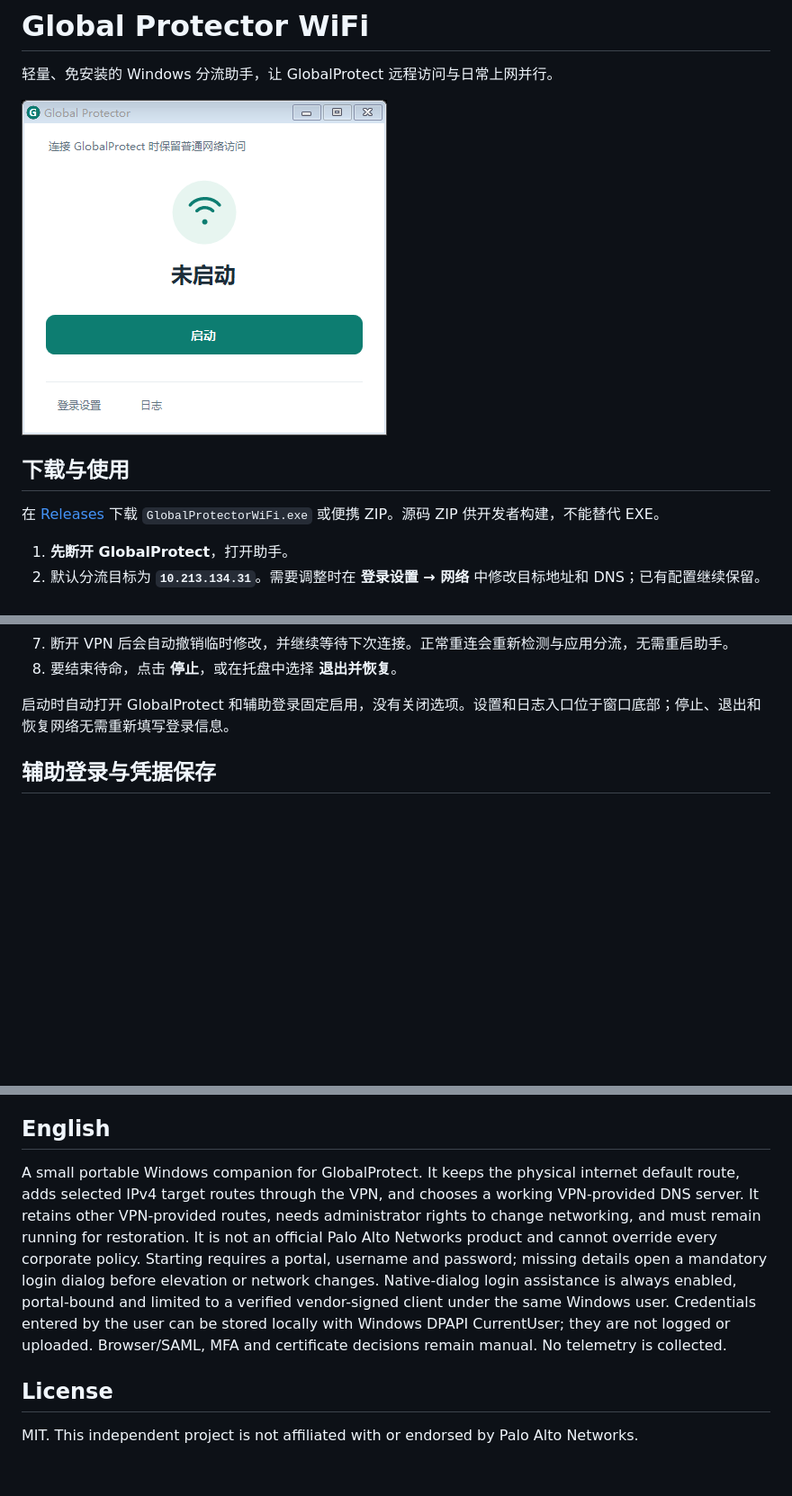
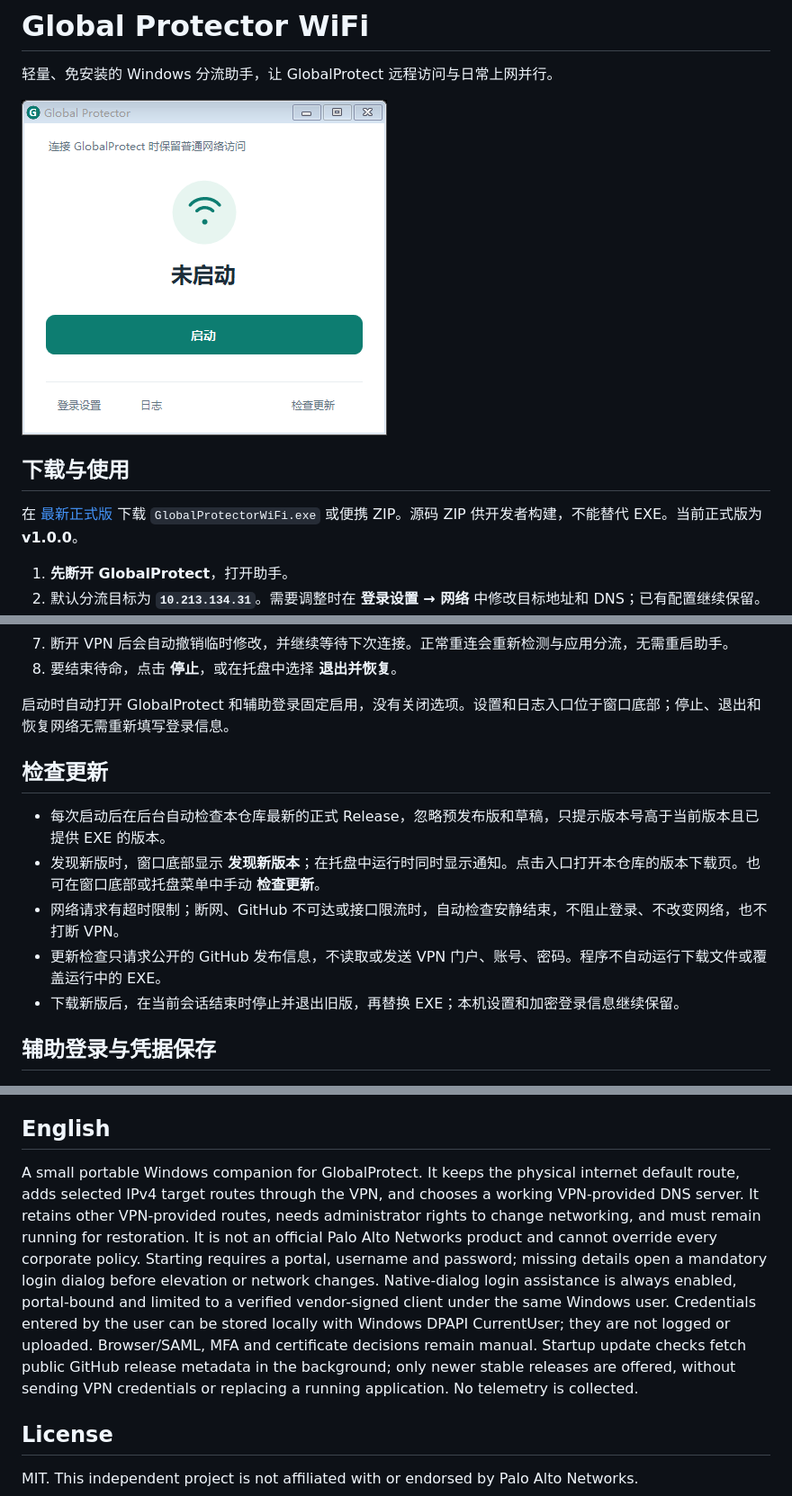
Before and after one commit to ooLemon0-0/Global_Protector_WIFI_User, a Markdown page: README.md, 3 parts joined by grey strips. Shown at 90% size. Rendered like a GitHub page; pictures changed too: docs/screenshot.png; blank space fills up the shorter version.

Commit message:
Release 1.0.0 with background stable-release update checks

```diff
--- a/README.md
+++ b/README.md
@@ -6,7 +6,7 @@
 
 ## 下载与使用
 
-在 [Releases](https://github.com/ooLemon0-0/Global_Protector_WIFI_User/releases) 下载 `GlobalProtectorWiFi.exe` 或便携 ZIP。源码 ZIP 供开发者构建，不能替代 EXE。
+在 [最新正式版](https://github.com/ooLemon0-0/Global_Protector_WIFI_User/releases/latest) 下载 `GlobalProtectorWiFi.exe` 或便携 ZIP。源码 ZIP 供开发者构建，不能替代 EXE。当前正式版为 **v1.0.0**。
 
 1. **先断开 GlobalProtect**，打开助手。
 2. 默认分流目标为 **`10.213.134.31`**。需要调整时在 **登录设置 → 网络** 中修改目标地址和 DNS；已有配置继续保留。
@@ -18,6 +18,14 @@
 8. 要结束待命，点击 **停止**，或在托盘中选择 **退出并恢复**。
 
 启动时自动打开 GlobalProtect 和辅助登录固定启用，没有关闭选项。设置和日志入口位于窗口底部；停止、退出和恢复网络无需重新填写登录信息。
+
+## 检查更新
+
+- 每次启动后在后台自动检查本仓库最新的正式 Release，忽略预发布版和草稿，只提示版本号高于当前版本且已提供 EXE 的版本。
+- 发现新版时，窗口底部显示 **发现新版本**；在托盘中运行时同时显示通知。点击入口打开本仓库的版本下载页。也可在窗口底部或托盘菜单中手动 **检查更新**。
+- 网络请求有超时限制；断网、GitHub 不可达或接口限流时，自动检查安静结束，不阻止登录、不改变网络，也不打断 VPN。
+- 更新检查只请求公开的 GitHub 发布信息，不读取或发送 VPN 门户、账号、密码。程序不自动运行下载文件或覆盖运行中的 EXE。
+- 下载新版后，在当前会话结束时停止并退出旧版，再替换 EXE；本机设置和加密登录信息继续保留。
 
 ## 辅助登录与凭据保存
 
@@ -91,7 +99,7 @@ GitHub Actions 会在推送时构建和测试；推送 `v*` 标签时构建带
 
 ## English
 
-A small portable Windows companion for GlobalProtect. It keeps the physical internet default route, adds selected IPv4 target routes through the VPN, and chooses a working VPN-provided DNS server. It retains other VPN-provided routes, needs administrator rights to change networking, and must remain running for restoration. It is not an official Palo Alto Networks product and cannot override every corporate policy. Starting requires a portal, username and password; missing details open a mandatory login dialog before elevation or network changes. Native-dialog login assistance is always enabled, portal-bound and limited to a verified vendor-signed client under the same Windows user. Credentials entered by the user can be stored locally with Windows DPAPI CurrentUser; they are not logged or uploaded. Browser/SAML, MFA and certificate decisions remain manual. No telemetry is collected.
+A small portable Windows companion for GlobalProtect. It keeps the physical internet default route, adds selected IPv4 target routes through the VPN, and chooses a working VPN-provided DNS server. It retains other VPN-provided routes, needs administrator rights to change networking, and must remain running for restoration. It is not an official Palo Alto Networks product and cannot override every corporate policy. Starting requires a portal, username and password; missing details open a mandatory login dialog before elevation or network changes. Native-dialog login assistance is always enabled, portal-bound and limited to a verified vendor-signed client under the same Windows user. Credentials entered by the user can be stored locally with Windows DPAPI CurrentUser; they are not logged or uploaded. Browser/SAML, MFA and certificate decisions remain manual. Startup update checks fetch public GitHub release metadata in the background; only newer stable releases are offered, without sending VPN credentials or replacing a running application. No telemetry is collected.
 
 ## License
 
```
Also changed, not shown: docs/RELEASE_NOTES.md (+7 -7 lines), 7 other files.
